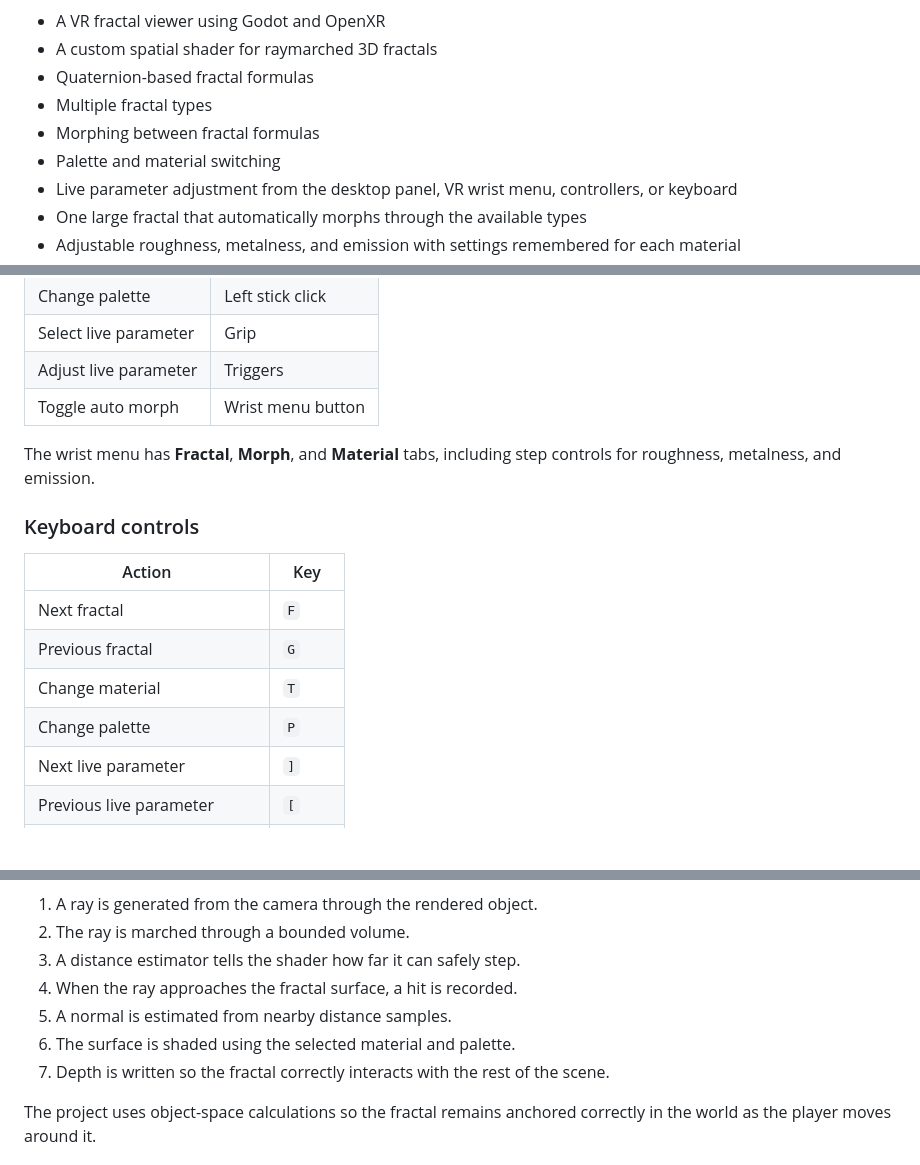
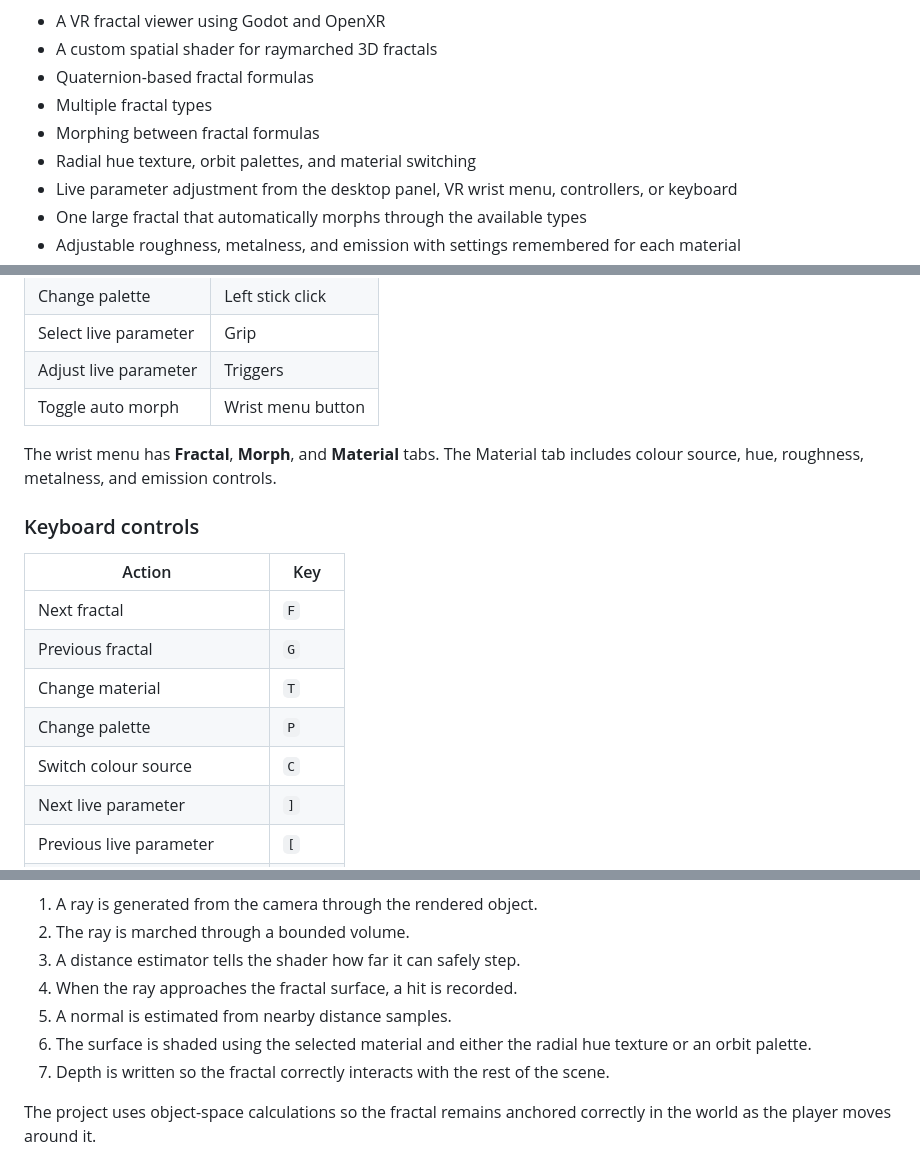
Before and after one commit to DanMarshall909/vrqf, a Markdown page: README.md, 3 parts joined by grey strips. Drawn GitHub-style; blank space fills up the shorter version.

```diff
--- a/README.md
+++ b/README.md
@@ -17,7 +17,7 @@ The project includes:
 * Quaternion-based fractal formulas
 * Multiple fractal types
 * Morphing between fractal formulas
-* Palette and material switching
+* Radial hue texture, orbit palettes, and material switching
 * Live parameter adjustment from the desktop panel, VR wrist menu, controllers, or keyboard
 * One large fractal that automatically morphs through the available types
 * Adjustable roughness, metalness, and emission with settings remembered for each material
@@ -88,7 +92,7 @@ The project supports desktop controls and VR controller input. On desktop, use t
 | Adjust live parameter | Triggers          |
 | Toggle auto morph     | Wrist menu button |
 
-The wrist menu has **Fractal**, **Morph**, and **Material** tabs, including step controls for roughness, metalness, and emission.
+The wrist menu has **Fractal**, **Morph**, and **Material** tabs. The Material tab includes colour source, hue, roughness, metalness, and emission controls.
 
 ### Keyboard controls
 
@@ -98,6 +102,7 @@ The wrist menu has **Fractal**, **Morph**, and **Material** tabs, including step
 | Previous fractal            | `G` |
 | Change material             | `T` |
 | Change palette              | `P` |
+| Switch colour source         | `C` |
 | Next live parameter         | `]` |
 | Previous live parameter     | `[` |
 | Increase selected parameter | `=` |
@@ -137,7 +142,7 @@ At a high level:
 3. A distance estimator tells the shader how far it can safely step.
 4. When the ray approaches the fractal surface, a hit is recorded.
 5. A normal is estimated from nearby distance samples.
-6. The surface is shaded using the selected material and palette.
+6. The surface is shaded using the selected material and either the radial hue texture or an orbit palette.
 7. Depth is written so the fractal correctly interacts with the rest of the scene.
 
 The project uses object-space calculations so the fractal remains anchored correctly in the world as the player moves around it.
```
Also changed, not shown: other parts of README.md (+7 -2 lines), docs/images/radial-hue-offset.png (added), docs/images/radial-hue.png (added), 11 other files.
